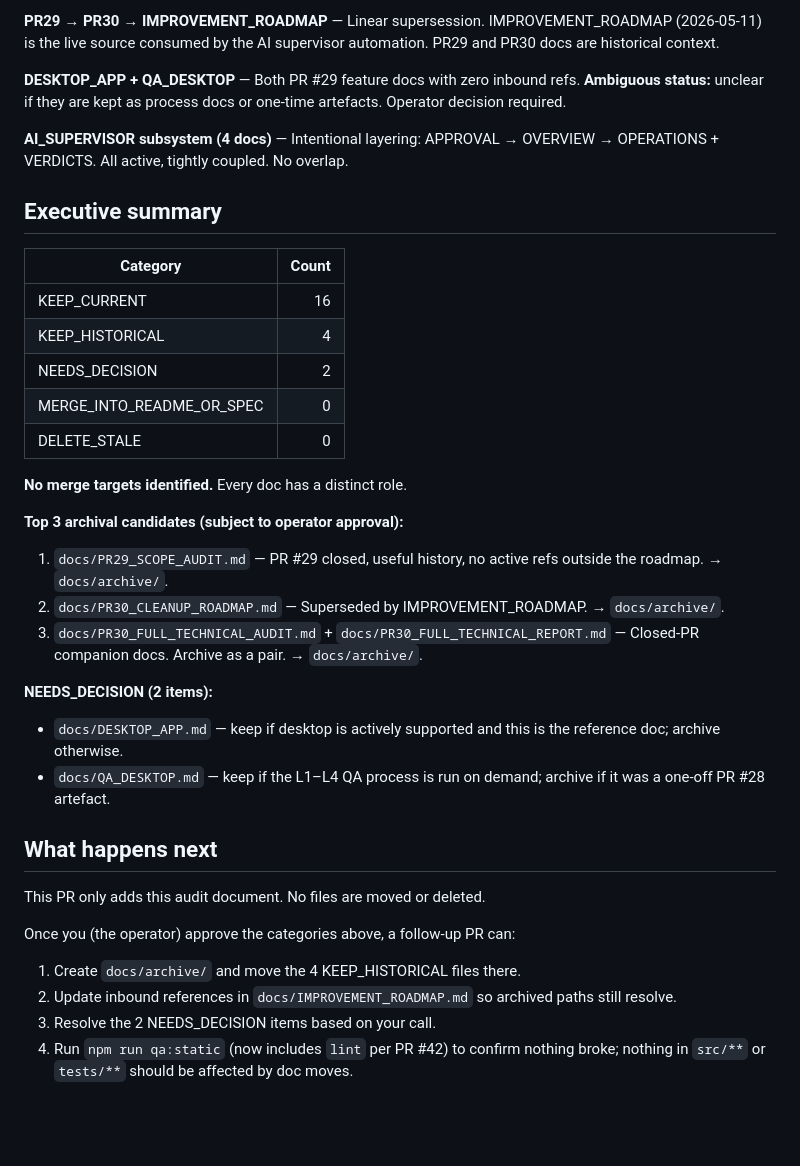
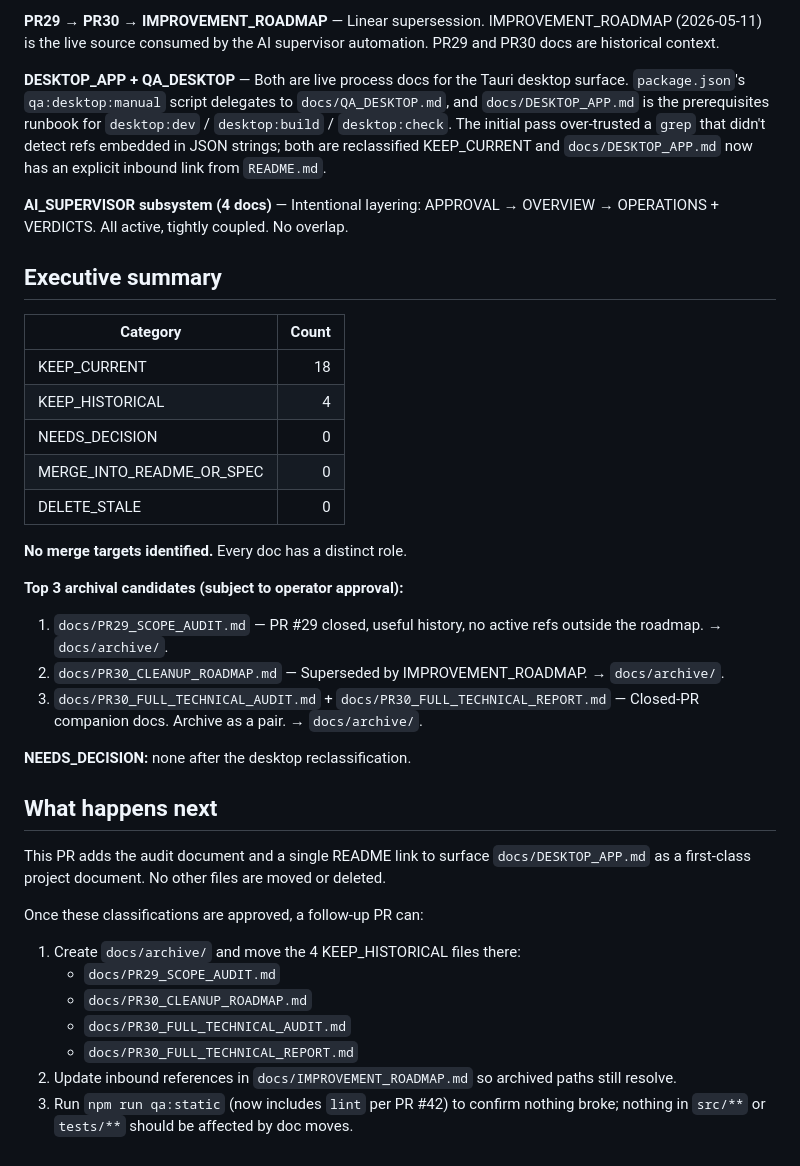
Before and after one commit to mortenalvs-byte/Pokemon, a Markdown page: docs/DOCS_AUDIT_2026-05-15.md, the part around one of its changes. Drawn GitHub-style; blank space fills up the shorter version.

Commit message:
chore: reclassify DESKTOP/QA_DESKTOP docs + add README inbound link
The first pass marked `docs/DESKTOP_APP.md` and `docs/QA_DESKTOP.md`
as NEEDS_DECISION because no inbound references were found in `*.md`
/ `*.ts` / `*.json` files. Operator review caught two omissions:

1. `docs/QA_DESKTOP.md` is referenced from `package.json`'s
   `qa:desktop:manual` script string. The initial grep scanned JSON
   files but did not match strings embedded inside other JSON values —
   the script line literally prints `See docs/QA_DESKTOP.md — run …`.
   The doc IS the runbook the npm script delegates to. KEEP_CURRENT.

2. `docs/DESKTOP_APP.md` describes the Tauri v2 desktop shell — a
   live surface (`src-tauri/` + `desktop:dev` / `desktop:build` /
   `desktop:check` scripts). It lacked an inbound reference from the
   docs hub. KEEP_CURRENT after adding the link.

Changes:
- README.md: added `docs/DESKTOP_APP.md` to "Project documents".
- docs/DOCS_AUDIT_2026-05-15.md: classification + overlap-analysis
  rows updated; result distribution becomes KEEP_CURRENT 18,
  KEEP_HISTORICAL 4, NEEDS_DECISION 0. The follow-up PR plan is now
  unambiguous: archive the 4 PR29/PR30 history docs; no other
  decisions pending.

Verification (qa:static, which now runs lint per PR #42):
  npm run lint      — clean
  npm run typecheck — clean
  npm test          — 1432 / 1432 pass
  npm run build     — green

Co-Authored-By: Claude Opus 4.7 (1M context) <noreply@anthropic.com>

```diff
--- a/docs/DOCS_AUDIT_2026-05-15.md
+++ b/docs/DOCS_AUDIT_2026-05-15.md
@@ -69,9 +69,14 @@ Archive together as historical record.
 IMPROVEMENT_ROADMAP (2026-05-11) is the live source consumed by the AI
 supervisor automation. PR29 and PR30 docs are historical context.
 
-**DESKTOP_APP + QA_DESKTOP** — Both PR #29 feature docs with zero
-inbound refs. **Ambiguous status:** unclear if they are kept as
-process docs or one-time artefacts. Operator decision required.
+**DESKTOP_APP + QA_DESKTOP** — Both are live process docs for the
+Tauri desktop surface. `package.json`'s `qa:desktop:manual` script
+delegates to `docs/QA_DESKTOP.md`, and `docs/DESKTOP_APP.md` is the
+prerequisites runbook for `desktop:dev` / `desktop:build` /
+`desktop:check`. The initial pass over-trusted a `grep` that didn't
+detect refs embedded in JSON strings; both are reclassified
+KEEP_CURRENT and `docs/DESKTOP_APP.md` now has an explicit inbound
+link from `README.md`.
 
 **AI_SUPERVISOR subsystem (4 docs)** — Intentional layering:
 APPROVAL → OVERVIEW → OPERATIONS + VERDICTS. All active, tightly
@@ -81,9 +86,9 @@ coupled. No overlap.
 
 | Category | Count |
 |---|---:|
-| KEEP_CURRENT | 16 |
+| KEEP_CURRENT | 18 |
 | KEEP_HISTORICAL | 4 |
-| NEEDS_DECISION | 2 |
+| NEEDS_DECISION | 0 |
 | MERGE_INTO_README_OR_SPEC | 0 |
 | DELETE_STALE | 0 |
 
@@ -98,24 +103,23 @@ coupled. No overlap.
 3. `docs/PR30_FULL_TECHNICAL_AUDIT.md` + `docs/PR30_FULL_TECHNICAL_REPORT.md`
    — Closed-PR companion docs. Archive as a pair. → `docs/archive/`.
 
-**NEEDS_DECISION (2 items):**
-
-- `docs/DESKTOP_APP.md` — keep if desktop is actively supported and
-  this is the reference doc; archive otherwise.
-- `docs/QA_DESKTOP.md` — keep if the L1–L4 QA process is run on
-  demand; archive if it was a one-off PR #28 artefact.
+**NEEDS_DECISION:** none after the desktop reclassification.
 
 ## What happens next
 
-This PR only adds this audit document. No files are moved or deleted.
+This PR adds the audit document and a single README link to surface
+`docs/DESKTOP_APP.md` as a first-class project document. No other
+files are moved or deleted.
 
-Once you (the operator) approve the categories above, a follow-up PR
-can:
+Once these classifications are approved, a follow-up PR can:
 
-1. Create `docs/archive/` and move the 4 KEEP_HISTORICAL files there.
+1. Create `docs/archive/` and move the 4 KEEP_HISTORICAL files there:
+   - `docs/PR29_SCOPE_AUDIT.md`
+   - `docs/PR30_CLEANUP_ROADMAP.md`
+   - `docs/PR30_FULL_TECHNICAL_AUDIT.md`
+   - `docs/PR30_FULL_TECHNICAL_REPORT.md`
 2. Update inbound references in `docs/IMPROVEMENT_ROADMAP.md` so
    archived paths still resolve.
-3. Resolve the 2 NEEDS_DECISION items based on your call.
-4. Run `npm run qa:static` (now includes `lint` per PR #42) to confirm
+3. Run `npm run qa:static` (now includes `lint` per PR #42) to confirm
    nothing broke; nothing in `src/**` or `tests/**` should be affected
    by doc moves.
```
Also changed, not shown: other parts of docs/DOCS_AUDIT_2026-05-15.md (+2 -2 lines), README.md (+1 -0 lines).
